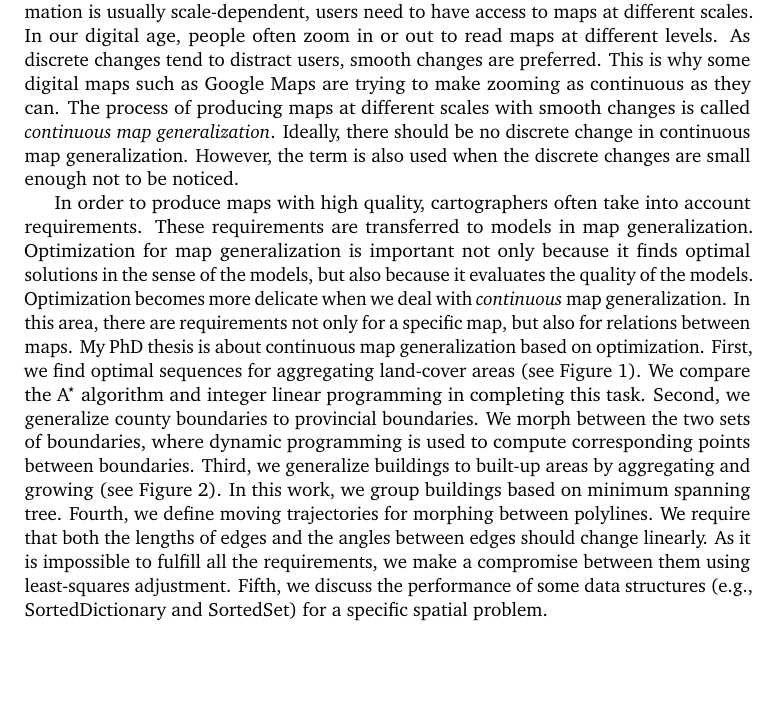
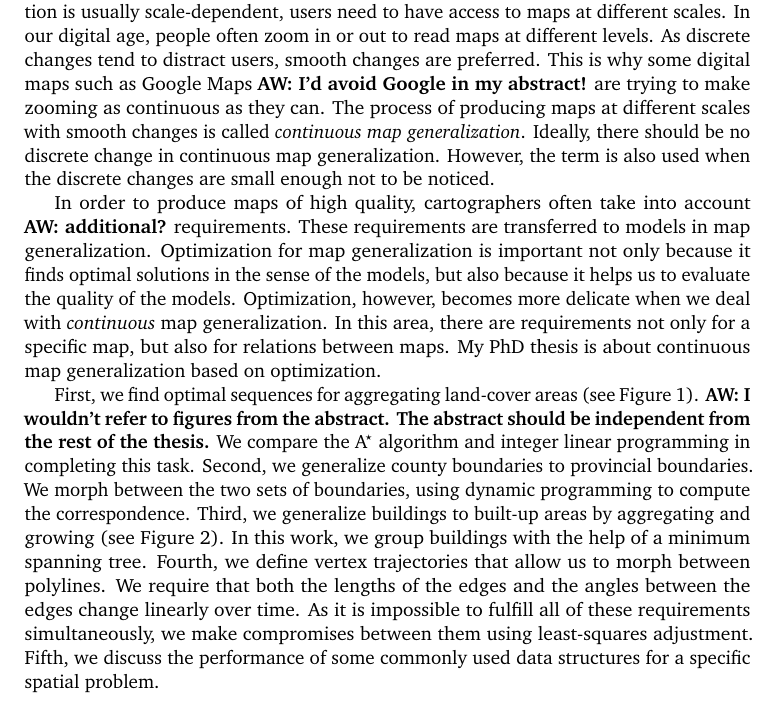
Before and after one commit to pengdlzn/Dissertation, a LaTeX thesis (dissertation.tex, which reads general/CoverAcknowledgmentsPrefaceAbstract.tex): part of page 9 of 133, cut so that both start at the same text, the shorter picture padded with empty space. Compiled offline with pdfLaTeX; a missing font is replaced by an installed copy or a similar font.

Commit message:
Polished abstract.

```diff
--- a/general/CoverAcknowledgmentsPrefaceAbstract.tex
+++ b/general/CoverAcknowledgmentsPrefaceAbstract.tex
@@ -273,6 +273,7 @@ to read maps at different levels.
 As discrete changes tend to distract users,
 smooth changes are preferred.
 This is why some digital maps such as Google Maps
+\textbf{AW: I'd avoid Google in my abstract!}
 are trying to make zooming as continuous as they can.
 The process of producing maps at different scales
 with smooth changes
@@ -283,15 +284,15 @@ continuous map generalization.
 However, the term is also used
 when the discrete changes are small enough not to be noticed.
 
-In order to produce maps with high quality,
-cartographers often take into account requirements.
+In order to produce maps of high quality,
+cartographers often take into account \textbf{AW: additional?} requirements.
 These requirements are transferred to models
 in map generalization.
 Optimization for map generalization is important
 not only because it finds optimal solutions in the sense of the
 models,
-but also because it evaluates the quality of the models.
-Optimization becomes more delicate
+but also because it helps us to evaluate the quality of the models.
+Optimization, however, becomes more delicate
 when we deal with \emph{continuous} map generalization.
 In this area, there are requirements
 not only for a specific map,
@@ -299,33 +300,36 @@ but also for relations between maps.
 %
 My PhD thesis is about continuous map generalization
 based on optimization.
+
 First, we find optimal sequences for aggregating land-cover
 areas (see Figure 1).
+\textbf{AW: I wouldn't refer to figures from the abstract.
+  The abstract should be independent from the rest of the thesis.}
 We compare the \Astar algorithm and integer linear programming
 in completing this task.
 %
 Second, we generalize county boundaries to
 provincial boundaries.
 We morph between the two sets of boundaries,
-where dynamic programming is used to
-compute corresponding points between boundaries.
+using dynamic programming to
+compute the correspondence.
 %
 Third, we generalize buildings to built-up areas
 by aggregating and growing (see Figure 2).
-In this work, we group buildings based on
+In this work, we group buildings with the help of a
 minimum spanning tree.
 %
-Fourth, we define moving trajectories
-for morphing between polylines.
-We require that both the lengths of edges and the angles
-between edges should change linearly.
-As it is impossible to fulfill all the requirements,
-we make a compromise between them
-using least-squares adjustment.
+Fourth, we define vertex trajectories that allow us
+to morph between polylines.
+We require that both the lengths of the edges and the angles
+between the edges change linearly over time.
+As it is impossible to fulfill all of these requirements
+simultaneously, we make compromises between them using least-squares
+adjustment.
 %
 Fifth, we discuss the performance
-of some data structures
-(e.g., SortedDictionary and SortedSet)
+of some commonly used data structures
+% (e.g., SortedDictionary and SortedSet)
 for a specific spatial problem.
 }
 
```
